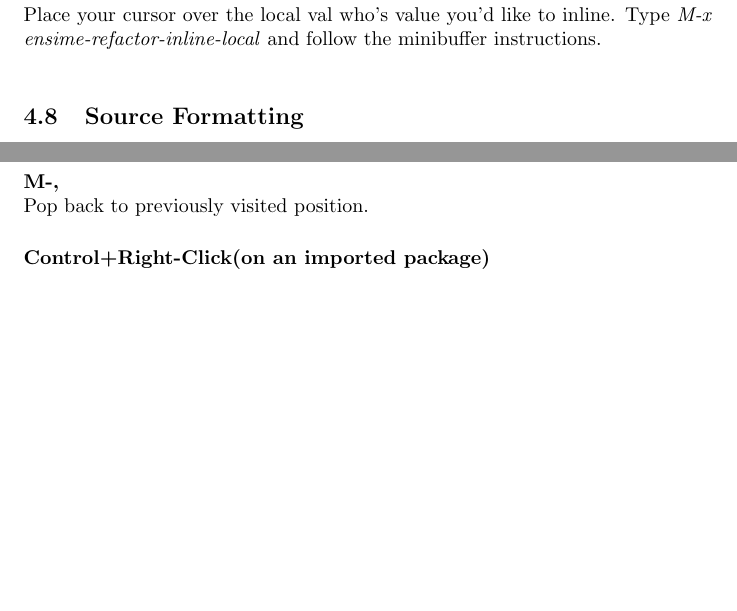
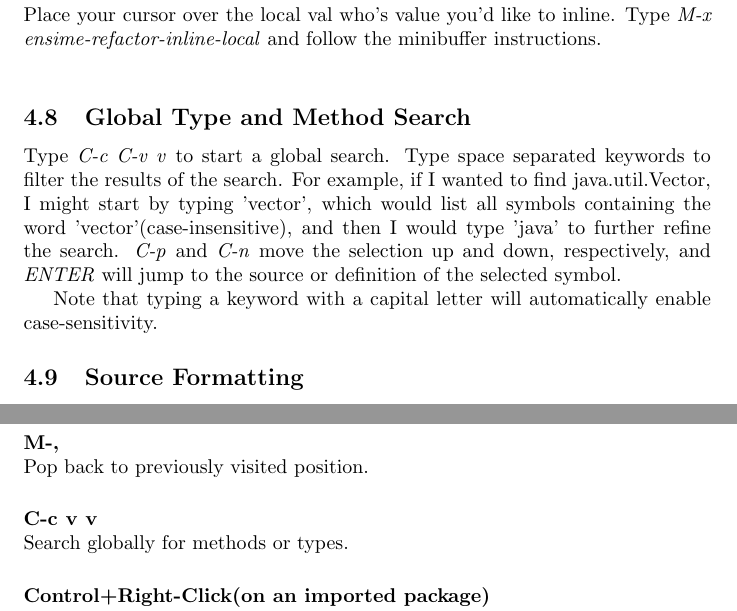
Before and after one commit to milessabin/spray-json-shapeless, a LaTeX document (etc/manual.ltx): two parts of pages 11 and 12 of 17, joined at a grey line, cut so that both start at the same text, the shorter picture padded with empty space. Compiled offline with pdfLaTeX.

Commit message:
Update manual. Fix probs with manual generation sbt action.

```diff
--- a/etc/manual.ltx
+++ b/etc/manual.ltx
@@ -10,6 +10,7 @@
 
 
 \title{ENSIME: User Manual}
+\author{Aemon Cannon}
 
 \begin{document}
 
@@ -371,6 +372,12 @@ Select a region by setting the mark using \emph{C-SPACE} and then placing the po
 \textbf{Inline Local}:\\
 Place your cursor over the local val who's value you'd like to inline. Type \emph{M-x ensime-refactor-inline-local} and follow the minibuffer instructions.\\
 
+\subsection{Global Type and Method Search}
+
+Type \emph{C-c C-v v} to start a global search. Type space separated keywords to filter the results of the search. For example, if I wanted to find java.util.Vector, I might start by typing 'vector', which would list all symbols containing the word 'vector'(case-insensitive), and then I would type 'java' to further refine the search. \emph{C-p} and \emph{C-n} move the selection up and down, respectively, and \emph{ENTER} will jump to the source or definition of the selected symbol.
+
+Note that typing a keyword with a capital letter will automatically enable case-sensitivity.
+
 \subsection{Source Formatting}
 
 ENSIME uses the Scalariform library to format Scala sources. Type \emph{C-c C-v f} to format the current buffer. See section \ref{sec:configformat} for instructions on how to customize the formatting preferences.
@@ -419,6 +426,11 @@ Jump to definition of symbol under cursor.
 \noindent
 {\bf M-,}\\
 Pop back to previously visited position.
+\vspace{5 mm}
+
+\noindent
+{\bf C-c v v}\\
+Search globally for methods or types.
 \vspace{5 mm}
 
 \noindent
```
Also changed, not shown: 1 other file.
